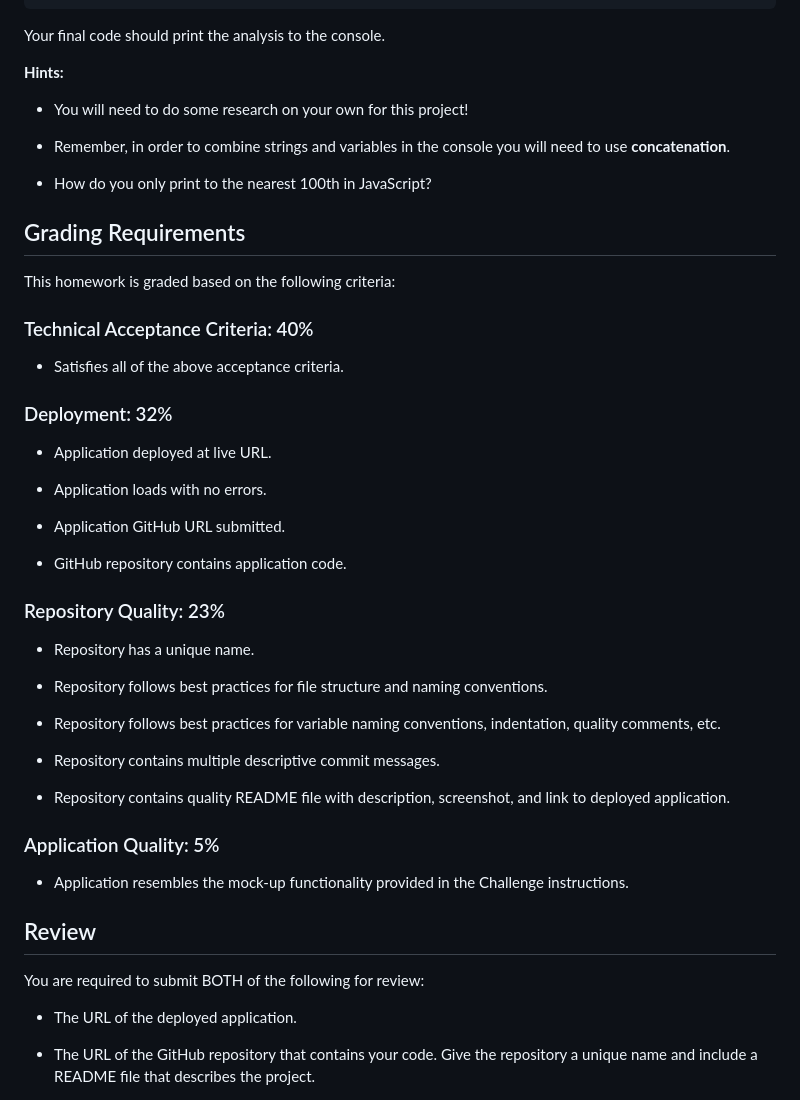
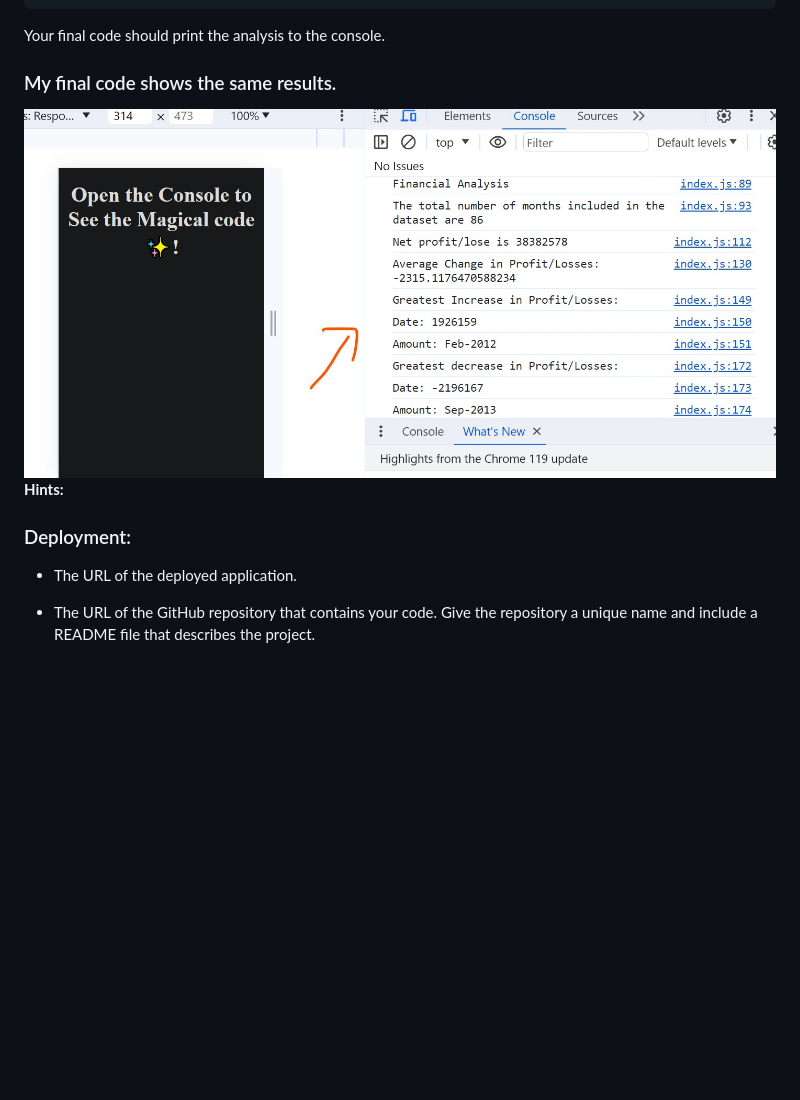
Before and after one commit to aftabahmad888/console_finances, a Markdown page: README.md, the part around one of its changes. Drawn GitHub-style; pictures changed too: images/console.jpg (added); blank space fills up the shorter version.

Commit message:
I have written each step in my README.md file

```diff
--- a/README.md
+++ b/README.md
@@ -44,50 +60,12 @@ When you open your code in the browser your resulting analysis should look simil
 Your final code should print the analysis to the console.
-
+### My final code shows the same results.
+![Results can be seen in the image below](./images/console.jpg)
 **Hints:**
 
-* You will need to do some research on your own for this project!
 
-* Remember, in order to combine strings and variables in the console you will need to use **concatenation**.
 
-* How do you only print to the nearest 100th in JavaScript?
+### Deployment:
 
-## Grading Requirements
-
-This homework is graded based on the following criteria:
-
-### Technical Acceptance Criteria: 40%
-
-* Satisfies all of the above acceptance criteria.
-
-### Deployment: 32%
-
-* Application deployed at live URL.
-
-* Application loads with no errors.
-
-* Application GitHub URL submitted.
-
-* GitHub repository contains application code.
-
-### Repository Quality: 23%
-
-* Repository has a unique name.
-
-* Repository follows best practices for file structure and naming conventions.
-
-* Repository follows best practices for variable naming conventions, indentation, quality comments, etc.
-
-* Repository contains multiple descriptive commit messages.
-
-* Repository contains quality README file with description, screenshot, and link to deployed application.
-
-### Application Quality: 5%
-
-* Application resembles the mock-up functionality provided in the Challenge instructions.
-
-## Review
-
-You are required to submit BOTH of the following for review:
 
 * The URL of the deployed application.
 
```
Also changed, not shown: other parts of README.md (+27 -11 lines), images/Net_profit_lose.jpg (renamed from images/Net profit_lose.jpg), images/Total_Months.jpg (renamed from images/Total Months.jpg), images/average.jpg (renamed from images/average .jpg), images/decrease_of_profit_lose.jpg (renamed from images/decrease of profit_lose.jpg), images/increase_of_profit_lose.jpg (renamed from images/increase of profit_lose.jpg), 2 other files.
